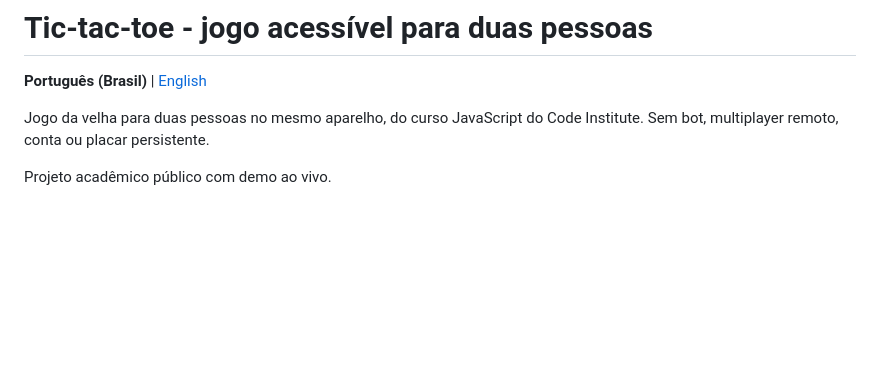
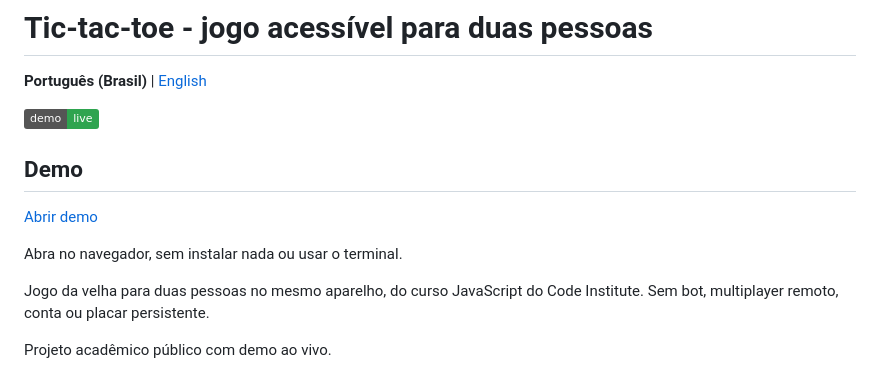
Before and after one commit to iurjoh/Tic-tac-toe, a Markdown page: README.pt-BR.md, the part around the change. Drawn GitHub-style; badges without logos; blank space fills up the shorter version.

Commit message:
Update README with demo link and section
Added demo section with a link to the live version of the game.

```diff
--- a/README.pt-BR.md
+++ b/README.pt-BR.md
@@ -1,6 +1,14 @@
 # Tic-tac-toe - jogo acessível para duas pessoas
 
 **Português (Brasil)** | [English](README.md)
+
+[![Abrir demo](https://img.shields.io/badge/demo-live-2ea44f)](https://tic-tac-toe-revival.pages.dev/)
+
+## Demo
+
+[Abrir demo](https://tic-tac-toe-revival.pages.dev/)
+
+Abra no navegador, sem instalar nada ou usar o terminal.
 
 Jogo da velha para duas pessoas no mesmo aparelho, do curso JavaScript do Code Institute. Sem bot, multiplayer remoto, conta ou placar persistente.
 
```
